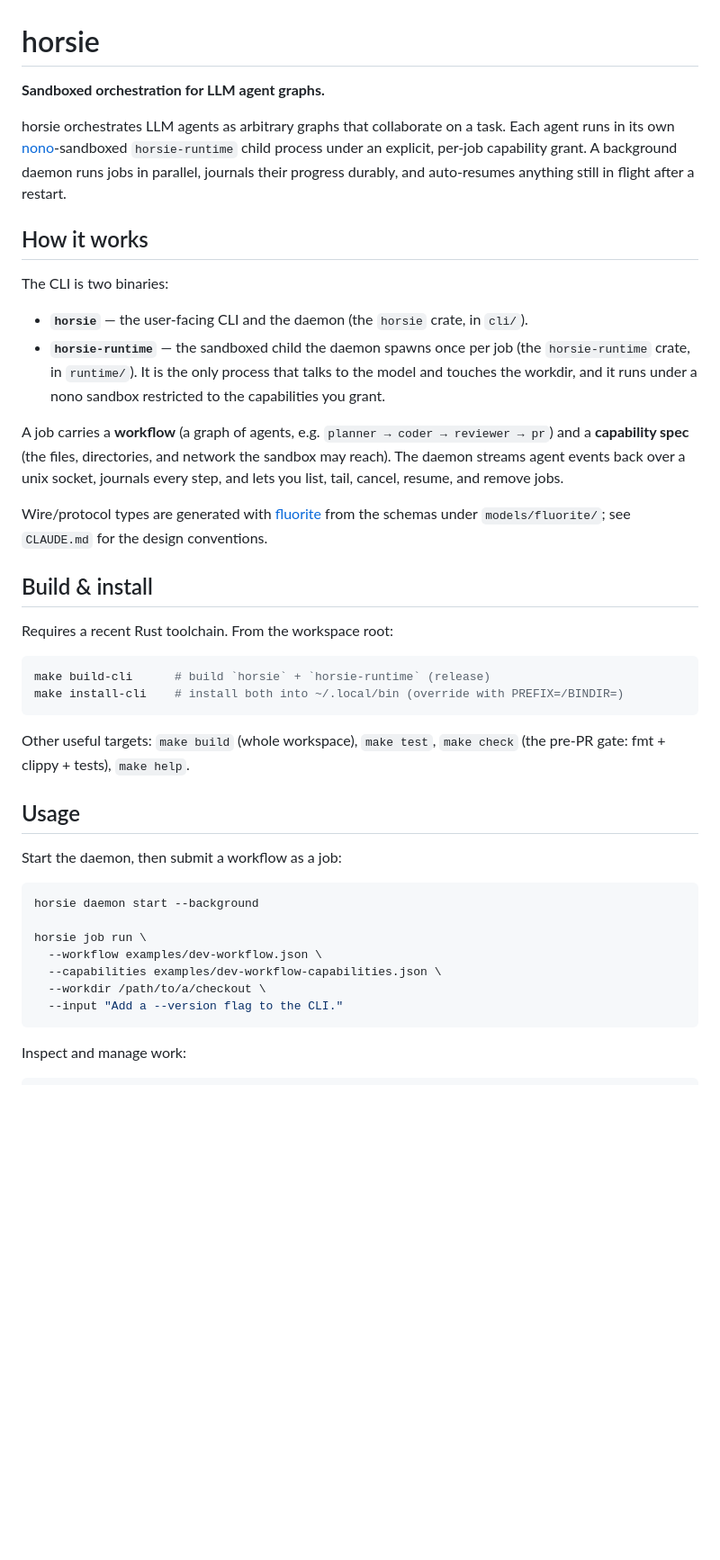
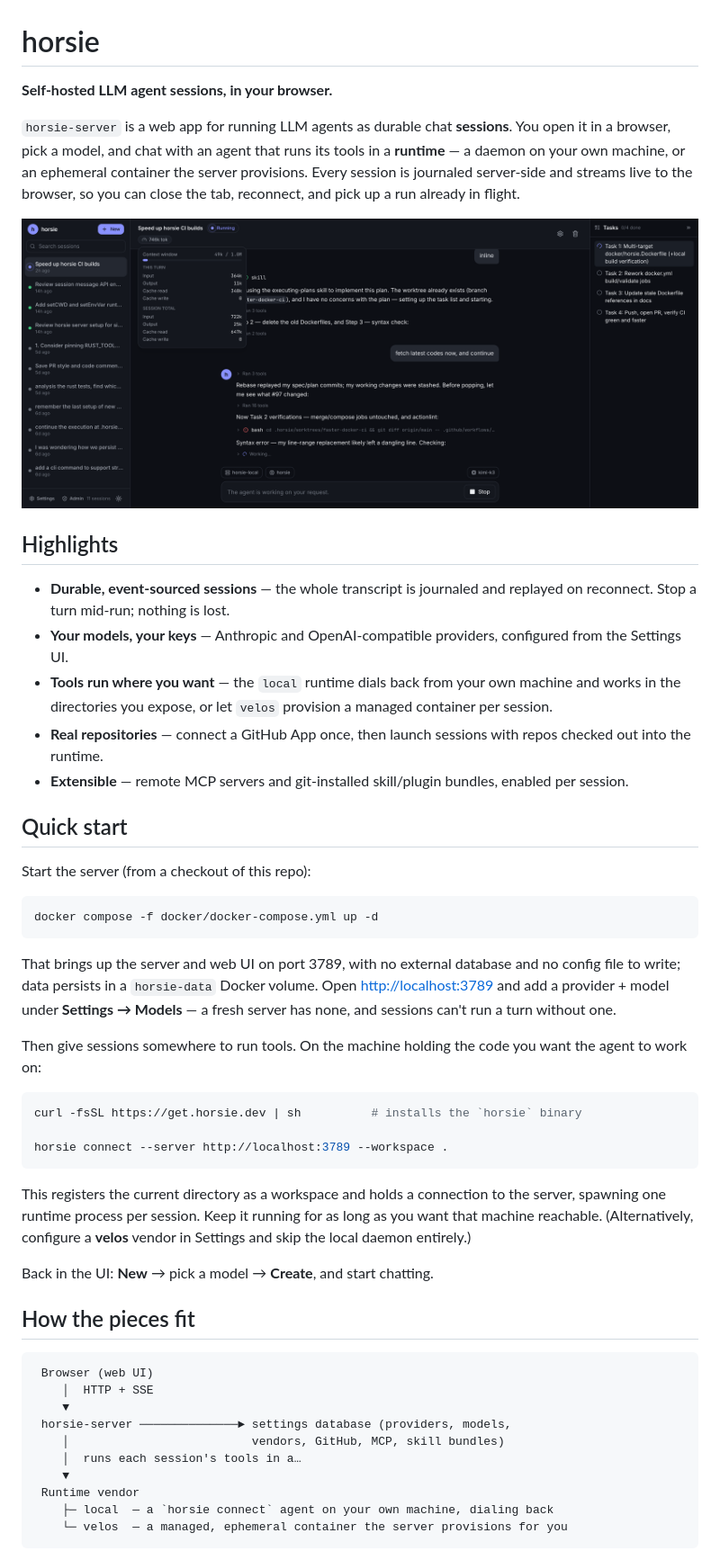
Before and after one commit to blossomstack/horsie, a Markdown page: README.md, the part around one of its changes. Shown at 90% size. Drawn GitHub-style; pictures changed too: docs/assets/horsie-server.png (added); blank space fills up the shorter version.

Commit message:
Rewrite the README around horsie server

````diff
--- a/README.md
+++ b/README.md
@@ -1,54 +1,71 @@
 # horsie
 
-**Sandboxed orchestration for LLM agent graphs.**
+**Self-hosted LLM agent sessions, in your browser.**
 
-horsie orchestrates LLM agents as arbitrary graphs that collaborate on a task.
-Each agent runs in its own [nono](https://github.com/always-further/nono)-sandboxed
-`horsie-runtime` child process under an explicit, per-job capability grant. A
-background daemon runs jobs in parallel, journals their progress durably, and
-auto-resumes anything still in flight after a restart.
+`horsie-server` is a web app for running LLM agents as durable chat **sessions**.
+You open it in a browser, pick a model, and chat with an agent that runs its
+tools in a **runtime** — a daemon on your own machine, or an ephemeral container
+the server provisions. Every session is journaled server-side and streams live
+to the browser, so you can close the tab, reconnect, and pick up a run already
+in flight.
 
-## How it works
+![The horsie web UI: a live session streaming an agent's work, with the session list, per-turn token usage, and the agent's task list](docs/assets/horsie-server.png)
 
-The CLI is two binaries:
+## Highlights
 
-- **`horsie`** — the user-facing CLI and the daemon (the `horsie` crate, in `cli/`).
-- **`horsie-runtime`** — the sandboxed child the daemon spawns once per job (the
-  `horsie-runtime` crate, in `runtime/`). It is the only process that talks to the model and touches the
-  workdir, and it runs under a nono sandbox restricted to the capabilities you grant.
+- **Durable, event-sourced sessions** — the whole transcript is journaled and
+  replayed on reconnect. Stop a turn mid-run; nothing is lost.
+- **Your models, your keys** — Anthropic and OpenAI-compatible providers,
+  configured from the Settings UI.
+- **Tools run where you want** — the `local` runtime dials back from your own
+  machine and works in the directories you expose, or let `velos` provision a
+  managed container per session.
+- **Real repositories** — connect a GitHub App once, then launch sessions with
+  repos checked out into the runtime.
+- **Extensible** — remote MCP servers and git-installed skill/plugin bundles,
+  enabled per session.
 
-A job carries a **workflow** (a graph of agents, e.g. `planner → coder → reviewer →
-pr`) and a **capability spec** (the files, directories, and network the sandbox may
-reach). The daemon streams agent events back over a unix socket, journals every step,
-and lets you list, tail, cancel, resume, and remove jobs.
+## Quick start
 
-Wire/protocol types are generated with [fluorite](https://github.com/zhxiaogg/fluorite)
-from the schemas under `models/fluorite/`; see `CLAUDE.md` for the design conventions.
-
-## Build & install
-
-Requires a recent Rust toolchain. From the workspace root:
+Start the server (from a checkout of this repo):
 
 ```bash
-make build-cli      # build `horsie` + `horsie-runtime` (release)
-make install-cli    # install both into ~/.local/bin (override with PREFIX=/BINDIR=)
+docker compose -f docker/docker-compose.yml up -d
 ```
 
-Other useful targets: `make build` (whole workspace), `make test`, `make check`
-(the pre-PR gate: fmt + clippy + tests), `make help`.
+That brings up the server and web UI on port 3789, with no external database and
+no config file to write; data persists in a `horsie-data` Docker volume. Open
+<http://localhost:3789> and add a provider + model under **Settings → Models** —
+a fresh server has none, and sessions can't run a turn without one.
 
-## Usage
-
-Start the daemon, then submit a workflow as a job:
+Then give sessions somewhere to run tools. On the machine holding the code you
+want the agent to work on:
 
 ```bash
-horsie daemon start --background
+curl -fsSL https://get.horsie.dev | sh          # installs the `horsie` binary
 
-horsie job run \
-  --workflow examples/dev-workflow.json \
-  --capabilities examples/dev-workflow-capabilities.json \
-  --workdir /path/to/a/checkout \
-  --input "Add a --version flag to the CLI."
+horsie connect --server http://localhost:3789 --workspace .
 ```
 
-Inspect and manage work:
+This registers the current directory as a workspace and holds a connection to
+the server, spawning one runtime process per session. Keep it running for as
+long as you want that machine reachable. (Alternatively, configure a **velos**
+vendor in Settings and skip the local daemon entirely.)
+
+Back in the UI: **New** → pick a model → **Create**, and start chatting.
+
+## How the pieces fit
+
+```
+ Browser (web UI)
+    │  HTTP + SSE
+    ▼
+ horsie-server ──────────────► settings database (providers, models,
+    │                          vendors, GitHub, MCP, skill bundles)
+    │  runs each session's tools in a…
+    ▼
+ Runtime vendor
+    ├─ local  — a `horsie connect` agent on your own machine, dialing back
+    └─ velos  — a managed, ephemeral container the server provisions for you
+```
+
````
Also changed, not shown: other parts of README.md (+43 -43 lines).
